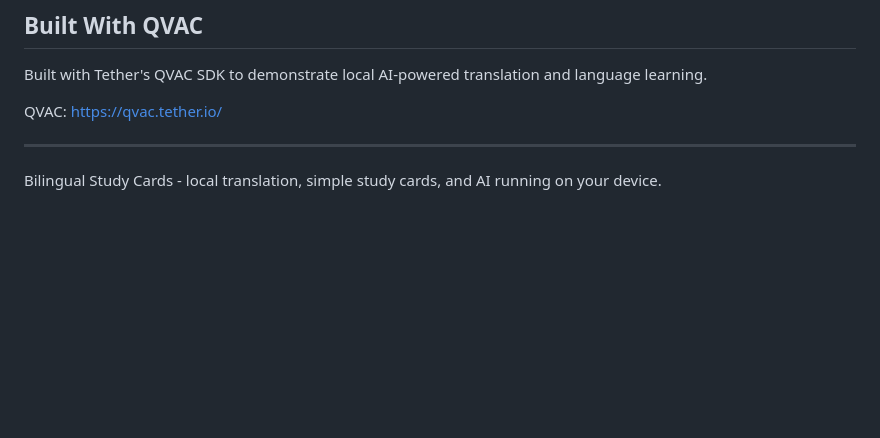
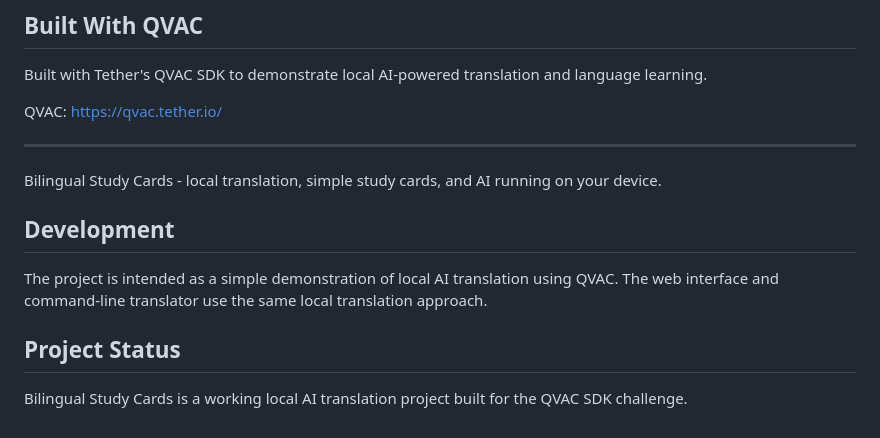
Before and after one commit to ddumanglas7-ui/bilingual-study-cards, a Markdown page: README.md, the part around the change. Rendered like a GitHub page; blank space fills up the shorter version.

```diff
--- a/README.md
+++ b/README.md
@@ -239,3 +239,11 @@ https://qvac.tether.io/
 ---
 
 Bilingual Study Cards - local translation, simple study cards, and AI running on your device.
+
+## Development
+
+The project is intended as a simple demonstration of local AI translation using QVAC. The web interface and command-line translator use the same local translation approach.
+
+## Project Status
+
+Bilingual Study Cards is a working local AI translation project built for the QVAC SDK challenge.
```
